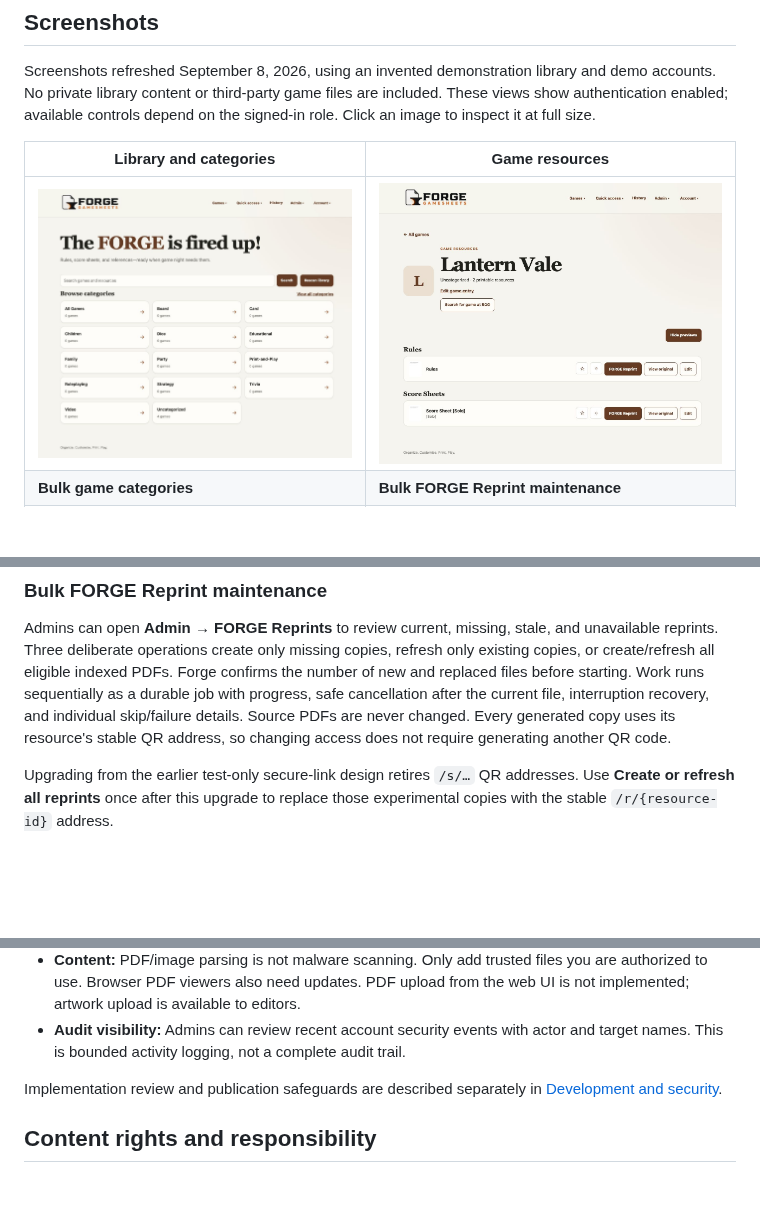
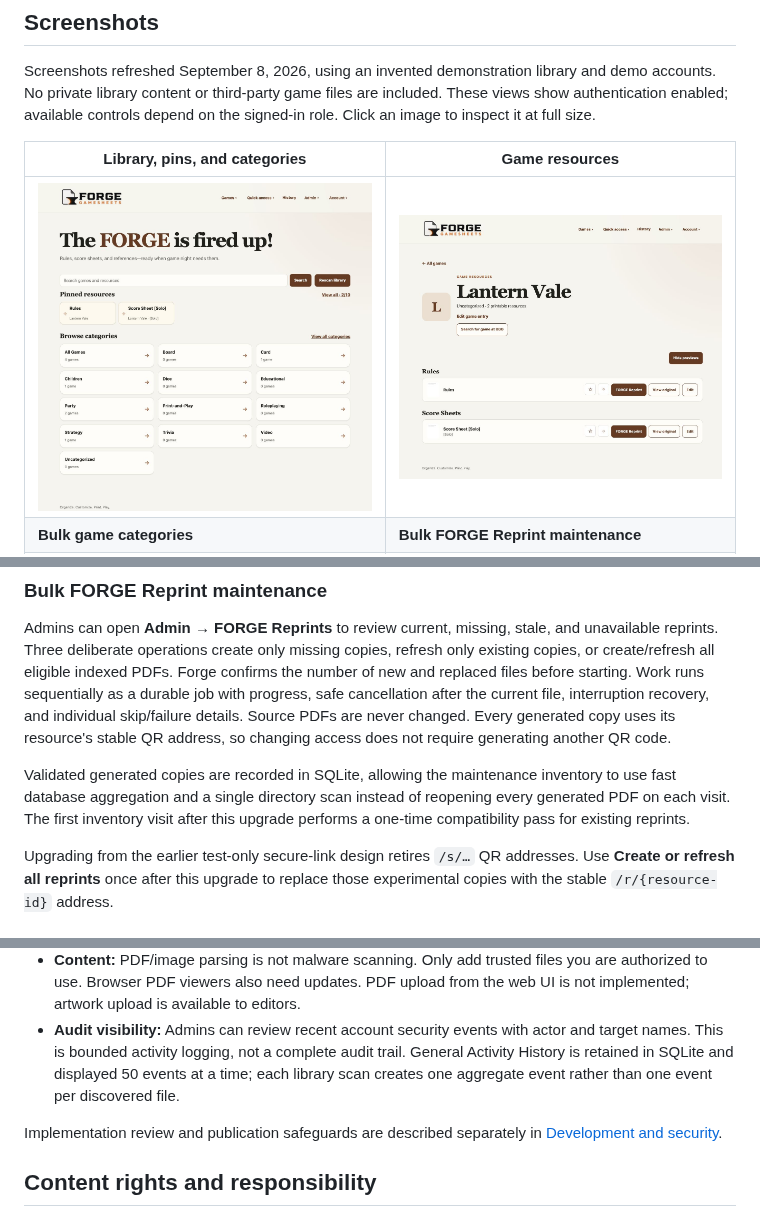
Before and after one commit to natsteff/forge-gamesheets, a Markdown page: README.md, 3 parts joined by grey strips. Drawn GitHub-style; pictures changed too: docs/images/library-overview.png; blank space fills up the shorter version.

```diff
--- a/README.md
+++ b/README.md
@@ -52,7 +53,7 @@ and demo accounts. No private library content or third-party game files are
 included. These views show authentication enabled; available controls depend on
 the signed-in role. Click an image to inspect it at full size.
 
-| Library and categories | Game resources |
+| Library, pins, and categories | Game resources |
 | --- | --- |
 | ![Forge GameSheets library showing pinned resources and category cards](docs/images/library-overview.png) | ![An invented game's rules, score sheets, references, and resource actions](docs/images/game-resources.png) |
 | **Bulk game categories** | **Bulk FORGE Reprint maintenance** |
@@ -296,6 +297,11 @@ file, interruption recovery, and individual skip/failure details. Source PDFs ar
 never changed. Every generated copy uses its resource's stable QR address, so
 changing access does not require generating another QR code.
 
+Validated generated copies are recorded in SQLite, allowing the maintenance
+inventory to use fast database aggregation and a single directory scan instead
+of reopening every generated PDF on each visit. The first inventory visit after
+this upgrade performs a one-time compatibility pass for existing reprints.
+
 Upgrading from the earlier test-only secure-link design retires `/s/…` QR
 addresses. Use **Create or refresh all reprints** once after this upgrade to
 replace those experimental copies with the stable `/r/{resource-id}` address.
@@ -378,7 +384,9 @@ The library mount is read-only. Forge GameSheets never edits source PDFs.
   from the web UI is not implemented; artwork upload is available to editors.
 - **Audit visibility:** Admins can review recent account security events
   with actor and target names. This is bounded activity logging, not a complete
-  audit trail.
+  audit trail. General Activity History is retained in SQLite and displayed 50
+  events at a time; each library scan creates one aggregate event rather than
+  one event per discovered file.
 
 Implementation review and publication safeguards are described separately in
 [Development and security](#development-and-security).
```
Also changed, not shown: other parts of README.md (+9 -8 lines), docs/SCREENSHOTS.md (+18 -17 lines), docs/images/activity-history.png (added), docs/images/assign-categories.png, docs/images/bgg-manual.png, docs/images/reprint-maintenance.png, docs/images/settings-build.png, 1 other file.
